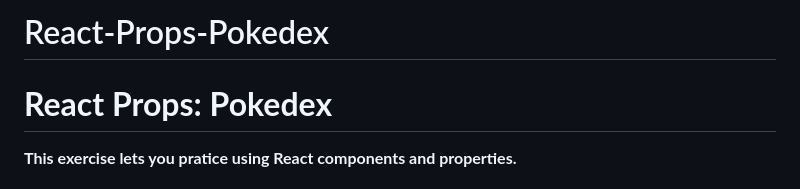
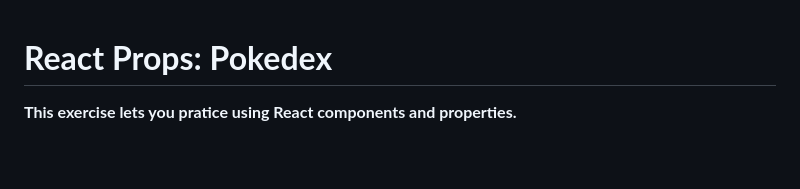
Before and after one commit to TMZima/React-Props-Pokedex, a Markdown page: README.md, the part around the change. Drawn GitHub-style; blank space fills up the shorter version.

```diff
--- a/README.md
+++ b/README.md
@@ -1,5 +1,3 @@
-# React-Props-Pokedex
-
 # **React Props: Pokedex**
 
 **This exercise lets you pratice using React components and properties.**
```
